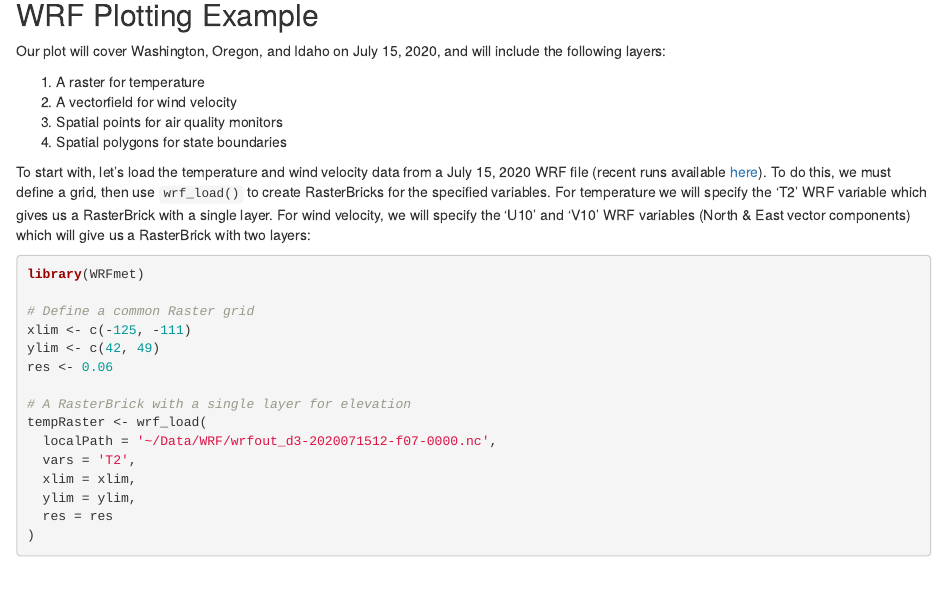
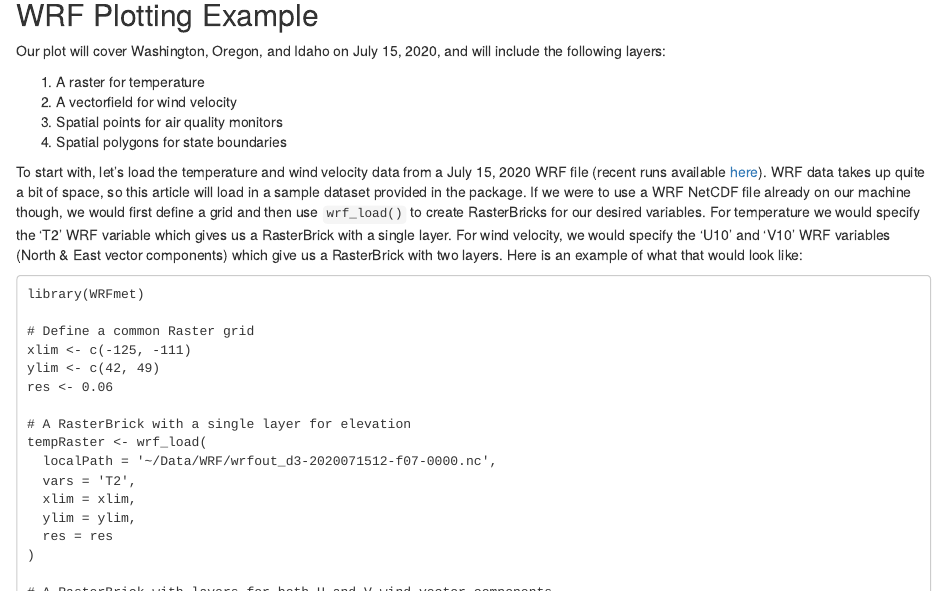
Before and after one commit to MazamaScience/AirFireWRF, an R Markdown document (vignettes/articles/Static_Layered_Plots.Rmd): the page in a window 1100 px wide, from 340 px down. Rendered offline with R 4.5, knitr and Pandoc, with nearby package versions; some code elsewhere in the file could not run offline; common packages that the code uses without loading them are loaded.

Commit message:
static plot article now uses package sample dataset

````diff
--- a/vignettes/articles/Static_Layered_Plots.Rmd
+++ b/vignettes/articles/Static_Layered_Plots.Rmd
@@ -44,14 +44,17 @@ include the following layers:
 4. Spatial polygons for state boundaries
 
 To start with, let's load the temperature and wind velocity data from a July 15,
-2020 WRF file (recent runs available [here](http://m2.airfire.org/PNW/)). To do
-this, we must define a grid, then use `wrf_load()` to create RasterBricks for
-the specified variables. For temperature we will specify the 'T2' WRF variable
-which gives us a RasterBrick with a single layer. For wind velocity, we will
-specify the 'U10' and 'V10' WRF variables (North & East vector components) which
-will give us a RasterBrick with two layers:
+2020 WRF file (recent runs available [here](http://m2.airfire.org/PNW/)). WRF
+data takes up quite a bit of space, so this article will load in a sample
+dataset provided in the package. If we were to use a WRF NetCDF file already on
+our machine though, we would first define a grid and then use `wrf_load()` to
+create RasterBricks for our desired variables. For temperature we would specify
+the 'T2' WRF variable which gives us a RasterBrick with a single layer. For
+wind velocity, we would specify the 'U10' and 'V10' WRF variables (North & East
+vector components) which give us a RasterBrick with two layers. Here is an
+example of what that would look like:
 
-```{r rasterize_wrf_vars}
+```
 library(WRFmet)
 
 # Define a common Raster grid
````
Also changed, not shown: vignettes/articles/Static_Layered_Plots.Rmd (18 more changed lines).
